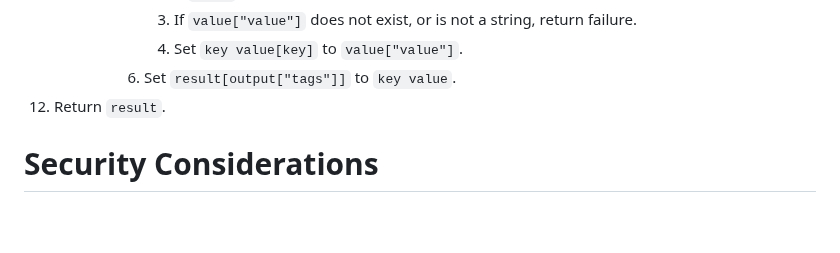
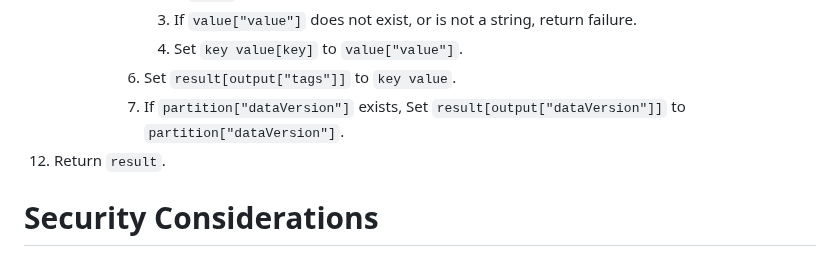
Before and after one commit to privacysandbox/draft-ietf-protected-audience-key-value-service, a Markdown page: draft-ietf-protected-audience-key-value-services.md, the part around the change. GitHub-like rendering; blank space fills up the shorter version.

```diff
--- a/draft-ietf-protected-audience-key-value-services.md
+++ b/draft-ietf-protected-audience-key-value-services.md
@@ -654,6 +654,7 @@ The output is a `result` map, where the keys are strings, and the values are map
                 1. If `value["value"]` does not exist, or is not a string, return failure.
                 1. Set `key value[key]` to `value["value"]`.
             1. Set `result[output["tags"]]` to `key value`.
+            1. If `partition["dataVersion"]` exists, Set `result[output["dataVersion"]]` to `partition["dataVersion"]`.
 1. Return `result`.
 
 # Security Considerations
```
